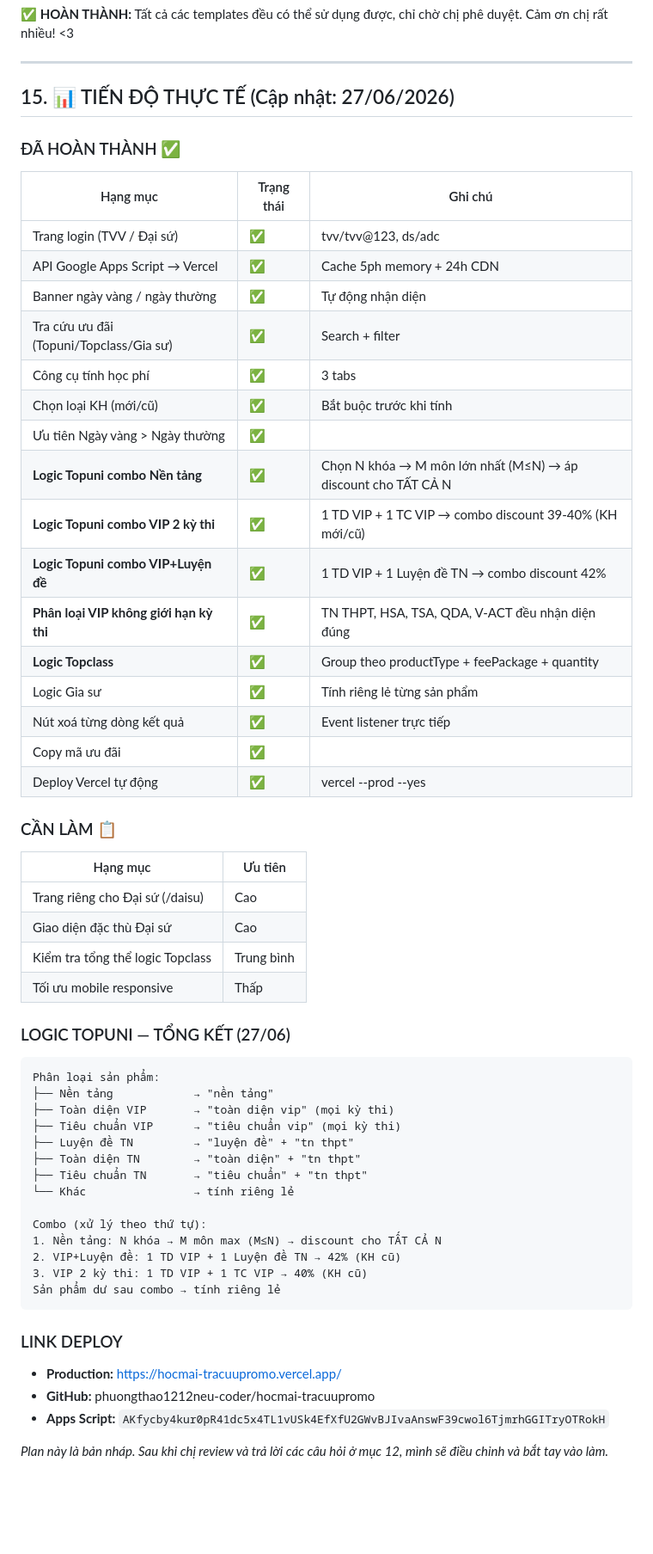
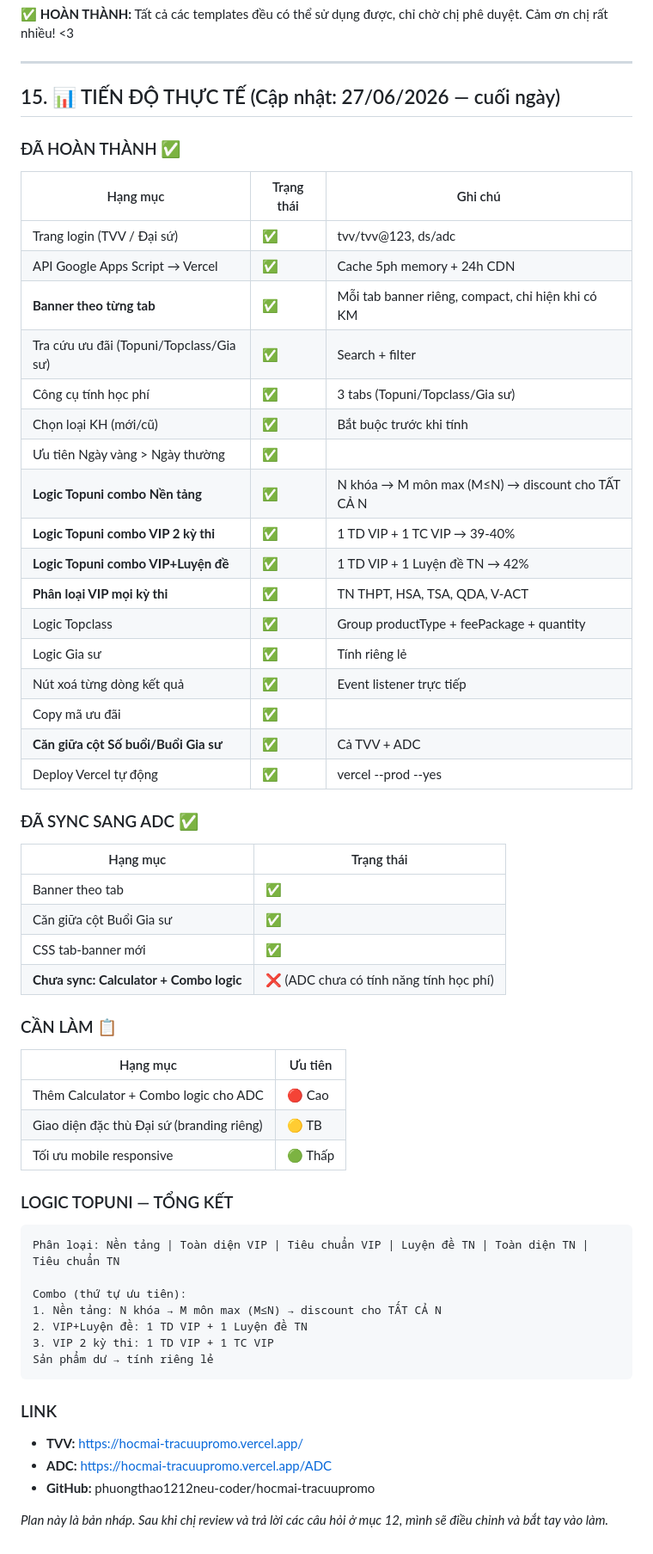
Before and after one commit to phuongthao1212neu-coder/hocmai-tracuupromo, a Markdown page: PLAN.md, the part around the change. Shown at 86% size. Drawn GitHub-style; blank space fills up the shorter version.

Commit message:
Update PLAN.md: tiến độ cuối ngày 27/06 + ADC sync status

````diff
--- a/PLAN.md
+++ b/PLAN.md
@@ -578,7 +578,7 @@ function showRoleInfo() {
 
 ---
 
-## 15. 📊 TIẾN ĐỘ THỰC TẾ (Cập nhật: 27/06/2026)
+## 15. 📊 TIẾN ĐỘ THỰC TẾ (Cập nhật: 27/06/2026 — cuối ngày)
 
 ### ĐÃ HOÀN THÀNH ✅
 
@@ -586,53 +586,55 @@ function showRoleInfo() {
 |----------|-----------|---------|
 | Trang login (TVV / Đại sứ) | ✅ | tvv/tvv@123, ds/adc |
 | API Google Apps Script → Vercel | ✅ | Cache 5ph memory + 24h CDN |
-| Banner ngày vàng / ngày thường | ✅ | Tự động nhận diện |
+| **Banner theo từng tab** | ✅ | Mỗi tab banner riêng, compact, chỉ hiện khi có KM |
 | Tra cứu ưu đãi (Topuni/Topclass/Gia sư) | ✅ | Search + filter |
-| Công cụ tính học phí | ✅ | 3 tabs |
+| Công cụ tính học phí | ✅ | 3 tabs (Topuni/Topclass/Gia sư) |
 | Chọn loại KH (mới/cũ) | ✅ | Bắt buộc trước khi tính |
 | Ưu tiên Ngày vàng > Ngày thường | ✅ | |
-| **Logic Topuni combo Nền tảng** | ✅ | Chọn N khóa → M môn lớn nhất (M≤N) → áp discount cho TẤT CẢ N |
-| **Logic Topuni combo VIP 2 kỳ thi** | ✅ | 1 TD VIP + 1 TC VIP → combo discount 39-40% (KH mới/cũ) |
-| **Logic Topuni combo VIP+Luyện đề** | ✅ | 1 TD VIP + 1 Luyện đề TN → combo discount 42% |
-| **Phân loại VIP không giới hạn kỳ thi** | ✅ | TN THPT, HSA, TSA, QDA, V-ACT đều nhận diện đúng |
-| **Logic Topclass** | ✅ | Group theo productType + feePackage + quantity |
-| Logic Gia sư | ✅ | Tính riêng lẻ từng sản phẩm |
+| **Logic Topuni combo Nền tảng** | ✅ | N khóa → M môn max (M≤N) → discount cho TẤT CẢ N |
+| **Logic Topuni combo VIP 2 kỳ thi** | ✅ | 1 TD VIP + 1 TC VIP → 39-40% |
+| **Logic Topuni combo VIP+Luyện đề** | ✅ | 1 TD VIP + 1 Luyện đề TN → 42% |
+| **Phân loại VIP mọi kỳ thi** | ✅ | TN THPT, HSA, TSA, QDA, V-ACT |
+| Logic Topclass | ✅ | Group productType + feePackage + quantity |
+| Logic Gia sư | ✅ | Tính riêng lẻ |
 | Nút xoá từng dòng kết quả | ✅ | Event listener trực tiếp |
 | Copy mã ưu đãi | ✅ | |
+| **Căn giữa cột Số buổi/Buổi Gia sư** | ✅ | Cả TVV + ADC |
 | Deploy Vercel tự động | ✅ | vercel --prod --yes |
+
+### ĐÃ SYNC SANG ADC ✅
+
+| Hạng mục | Trạng thái |
+|----------|-----------|
+| Banner theo tab | ✅ |
+| Căn giữa cột Buổi Gia sư | ✅ |
+| CSS tab-banner mới | ✅ |
+| **Chưa sync: Calculator + Combo logic** | ❌ (ADC chưa có tính năng tính học phí) |
 
 ### CẦN LÀM 📋
 
 | Hạng mục | Ưu tiên |
 |----------|---------|
-| Trang riêng cho Đại sứ (/daisu) | Cao |
-| Giao diện đặc thù Đại sứ | Cao |
-| Kiểm tra tổng thể logic Topclass | Trung bình |
-| Tối ưu mobile responsive | Thấp |
+| Thêm Calculator + Combo logic cho ADC | 🔴 Cao |
+| Giao diện đặc thù Đại sứ (branding riêng) | 🟡 TB |
+| Tối ưu mobile responsive | 🟢 Thấp |
 
-### LOGIC TOPUNI — TỔNG KẾT (27/06)
+### LOGIC TOPUNI — TỔNG KẾT
 
 ```
-Phân loại sản phẩm:
-├── Nền tảng            → "nền tảng"
-├── Toàn diện VIP       → "toàn diện vip" (mọi kỳ thi)
-├── Tiêu chuẩn VIP      → "tiêu chuẩn vip" (mọi kỳ thi)
-├── Luyện đề TN         → "luyện đề" + "tn thpt"
-├── Toàn diện TN        → "toàn diện" + "tn thpt"
-├── Tiêu chuẩn TN       → "tiêu chuẩn" + "tn thpt"
-└── Khác                → tính riêng lẻ
+Phân loại: Nền tảng | Toàn diện VIP | Tiêu chuẩn VIP | Luyện đề TN | Toàn diện TN | Tiêu chuẩn TN
 
-Combo (xử lý theo thứ tự):
+Combo (thứ tự ưu tiên):
 1. Nền tảng: N khóa → M môn max (M≤N) → discount cho TẤT CẢ N
-2. VIP+Luyện đề: 1 TD VIP + 1 Luyện đề TN → 42% (KH cũ)
-3. VIP 2 kỳ thi: 1 TD VIP + 1 TC VIP → 40% (KH cũ)
-Sản phẩm dư sau combo → tính riêng lẻ
+2. VIP+Luyện đề: 1 TD VIP + 1 Luyện đề TN
+3. VIP 2 kỳ thi: 1 TD VIP + 1 TC VIP
+Sản phẩm dư → tính riêng lẻ
 ```
 
-### LINK DEPLOY
+### LINK
 
-- **Production:** https://hocmai-tracuupromo.vercel.app/
+- **TVV:** https://hocmai-tracuupromo.vercel.app/
+- **ADC:** https://hocmai-tracuupromo.vercel.app/ADC
 - **GitHub:** phuongthao1212neu-coder/hocmai-tracuupromo
-- **Apps Script:** `AKfycby4kur0pR41dc5x4TL1vUSk4EfXfU2GWvBJIvaAnswF39cwol6TjmrhGGITryOTRokH`
 
 *Plan này là bản nháp. Sau khi chị review và trả lời các câu hỏi ở mục 12, mình sẽ điều chỉnh và bắt tay vào làm.*
````
